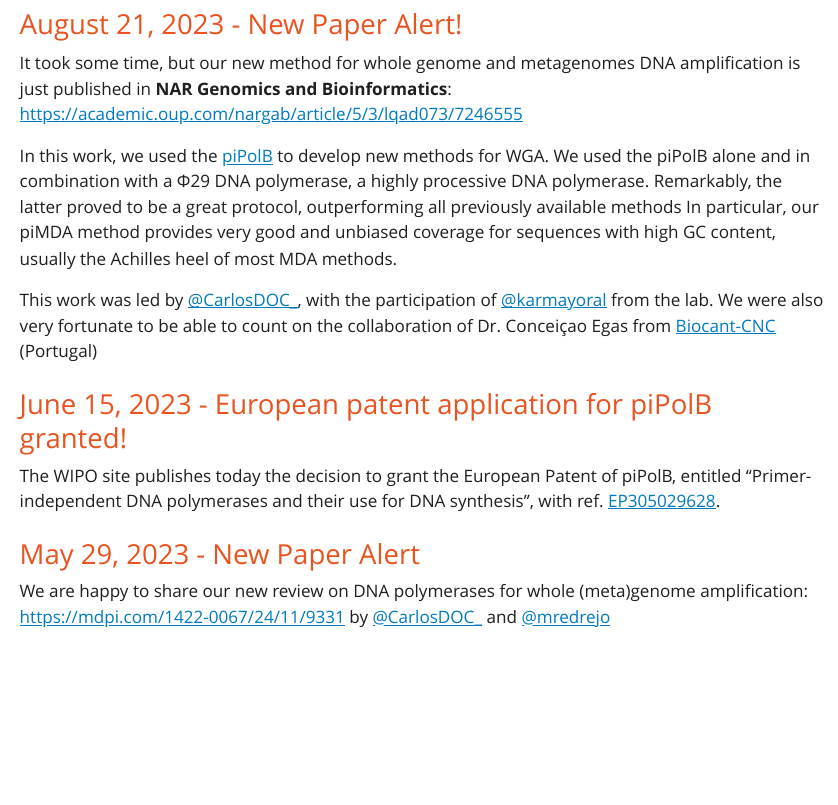
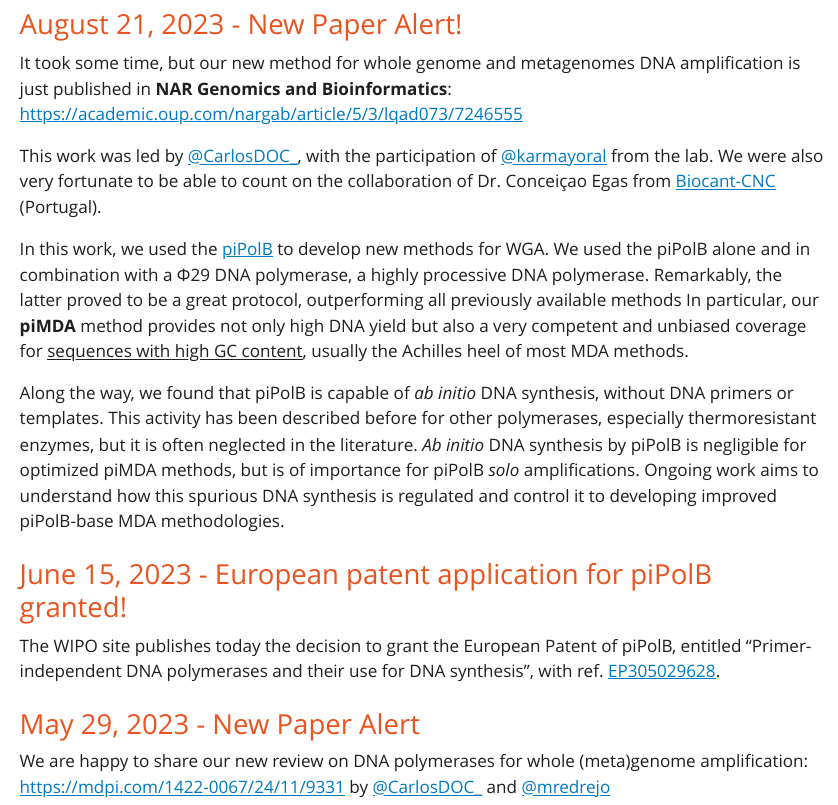
Before and after one commit to rnrlab/rnrlab.github.io, a Quarto document (news.qmd): the page in a window 1100 px wide, from 160 px down. The pictures show the output file news.html that the author committed with the source, opened offline; Quarto's library style sheets are replaced by a plain one without menus.

Commit message:
NARGAB paper

```diff
--- a/news.qmd
+++ b/news.qmd
@@ -11,24 +11,23 @@ toc-depth: 2
 
 It took some time, but our new method for whole genome and metagenomes DNA amplification is just published in **NAR Genomics and Bioinformatics**: <https://academic.oup.com/nargab/article/5/3/lqad073/7246555>
 
-In this work, we used the [piPolB](polb.html#pipolb) to develop new methods for WGA. We used the piPolB alone and in combination with a Φ29 DNA polymerase, a highly processive DNA polymerase. Remarkably, the latter proved to be a great protocol, outperforming all previously available methods In particular, our piMDA method provides very good and unbiased coverage for sequences with high GC content, usually the Achilles heel of most MDA methods.
+This work was led by [\@CarlosDOC\_](https://twitter.com/CarlosDOC_), with the participation of [\@karmayoral](https://twitter.com/karmayoral) from the lab. We were also very fortunate to be able to count on the collaboration of Dr. Conceiçao Egas from [Biocant-CNC](https://cnc.uc.pt/en/people/c-egas) (Portugal).
 
-This work was led by [@CarlosDOC_](https://twitter.com/CarlosDOC_), with the participation of  [@karmayoral](https://twitter.com/karmayoral) from the lab. We were also very fortunate to be able to count on the collaboration of Dr. Conceiçao Egas from [Biocant-CNC](https://cnc.uc.pt/en/people/c-egas) (Portugal)
+In this work, we used the [piPolB](polb.html#pipolb) to develop new methods for WGA. We used the piPolB alone and in combination with a Φ29 DNA polymerase, a highly processive DNA polymerase. Remarkably, the latter proved to be a great protocol, outperforming all previously available methods In particular, our **piMDA** method provides not only high DNA yield but also a very competent and unbiased coverage for [sequences with high GC content]{.underline}, usually the Achilles heel of most MDA methods.
+
+Along the way, we found that piPolB is capable of *ab initio* DNA synthesis, without DNA primers or templates. This activity has been described before for other polymerases, especially thermoresistant enzymes, but it is often neglected in the literature. *Ab initio* DNA synthesis by piPolB is negligible for optimized piMDA methods, but is of importance for piPolB *solo* amplifications. Ongoing work aims to understand how this spurious DNA synthesis is regulated and control it to developing improved piPolB-base MDA methodologies.
 
 ###
-
 
 ### June 15, 2023 - European patent application for piPolB granted!
 
 The WIPO site publishes today the decision to grant the European Patent of piPolB, entitled "Primer-independent DNA polymerases and their use for DNA synthesis", with ref. [EP305029628](https://patentscope.wipo.int/search/en/detail.jsf?docId=EP305029628&_fid=EP305029628).
 
-
 ###
 
 ### May 29, 2023 - New Paper Alert
 
-We are happy to share our new review on DNA polymerases for whole (meta)genome amplification: [https://mdpi.com/1422-0067/24/11/9331](https://mdpi.com/1422-0067/24/11/9331) by [@CarlosDOC_](https://twitter.com/CarlosDOC_) and
-[@mredrejo](https://twitter.com/mredrejo)
+We are happy to share our new review on DNA polymerases for whole (meta)genome amplification: <https://mdpi.com/1422-0067/24/11/9331> by [\@CarlosDOC\_](https://twitter.com/CarlosDOC_) and [\@mredrejo](https://twitter.com/mredrejo)
 
 ###
 
```
Also changed, not shown: news.html, search.json, news.qmd (8 more changed lines), 1 other file.
